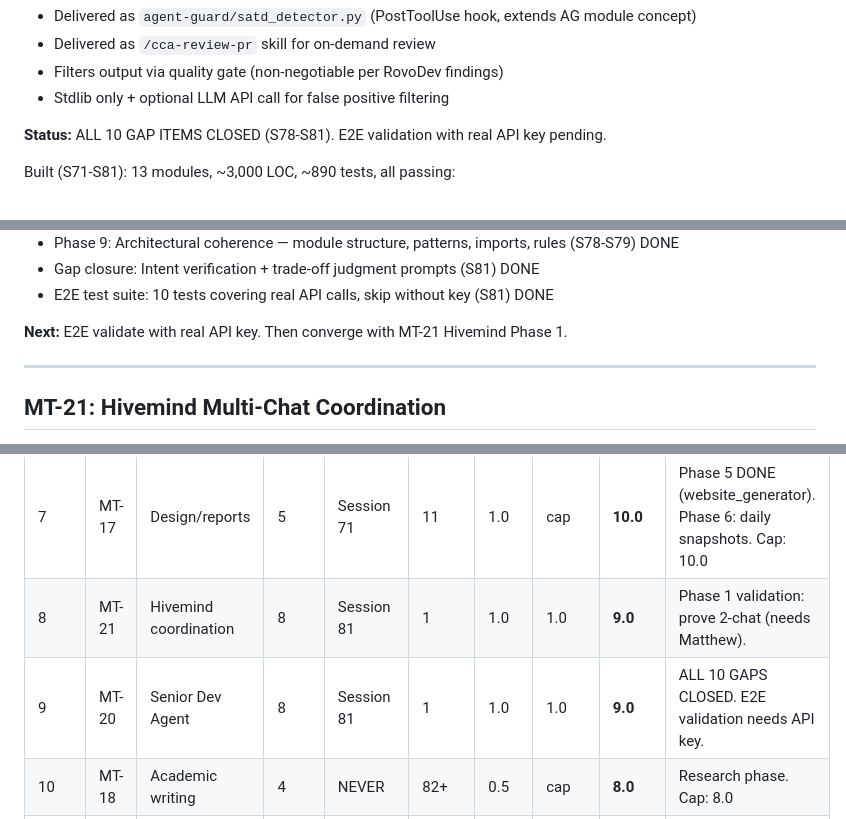
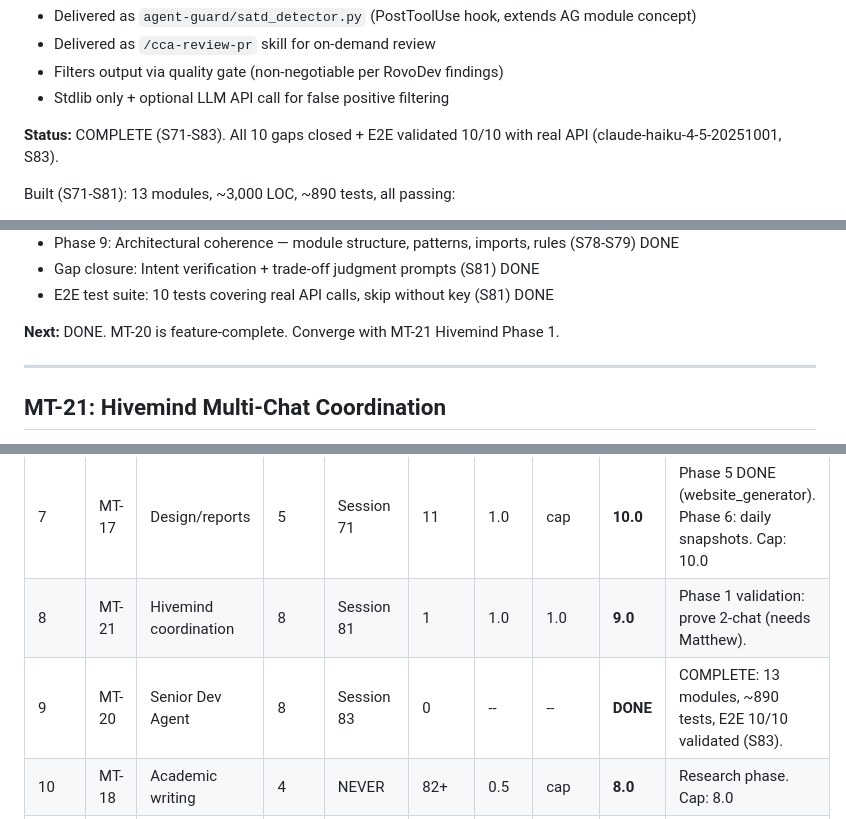
Before and after one commit to mpshields96/ClaudeCodeAdvancements, a Markdown page: MASTER_TASKS.md, 3 parts joined by grey strips. GitHub-like rendering.

```diff
--- a/MASTER_TASKS.md
+++ b/MASTER_TASKS.md
@@ -689,7 +689,7 @@ Phase 2 (Session 49):
 - Filters output via quality gate (non-negotiable per RovoDev findings)
 - Stdlib only + optional LLM API call for false positive filtering
 
-**Status:** ALL 10 GAP ITEMS CLOSED (S78-S81). E2E validation with real API key pending.
+**Status:** COMPLETE (S71-S83). All 10 gaps closed + E2E validated 10/10 with real API (claude-haiku-4-5-20251001, S83).
 
 Built (S71-S81): 13 modules, ~3,000 LOC, ~890 tests, all passing:
 - Infrastructure (S71-S74): satd_detector, effort_scorer, code_quality_scorer, fp_filter,
@@ -705,7 +705,7 @@ Built (S71-S81): 13 modules, ~3,000 LOC, ~890 tests, all passing:
 - Gap closure: Intent verification + trade-off judgment prompts (S81) DONE
 - E2E test suite: 10 tests covering real API calls, skip without key (S81) DONE
 
-**Next:** E2E validate with real API key. Then converge with MT-21 Hivemind Phase 1.
+**Next:** DONE. MT-20 is feature-complete. Converge with MT-21 Hivemind Phase 1.
 
 ---
 
@@ -777,7 +777,7 @@ developer colleague.
 | 6 | MT-8 | iPhone remote control | 5 | Session 44 | 38 | 0.5 | cap | **10.0** | SOLVED by native Remote Control + ServerCC/Moshi apps. Cap: 10.0. Consider closing. |
 | 7 | MT-17 | Design/reports | 5 | Session 71 | 11 | 1.0 | cap | **10.0** | Phase 5 DONE (website_generator). Phase 6: daily snapshots. Cap: 10.0 |
 | 8 | MT-21 | Hivemind coordination | 8 | Session 81 | 1 | 1.0 | 1.0 | **9.0** | Phase 1 validation: prove 2-chat (needs Matthew). |
-| 9 | MT-20 | Senior Dev Agent | 8 | Session 81 | 1 | 1.0 | 1.0 | **9.0** | ALL 10 GAPS CLOSED. E2E validation needs API key. |
+| 9 | MT-20 | Senior Dev Agent | 8 | Session 83 | 0 | -- | -- | **DONE** | COMPLETE: 13 modules, ~890 tests, E2E 10/10 validated (S83). |
 | 10 | MT-18 | Academic writing | 4 | NEVER | 82+ | 0.5 | cap | **8.0** | Research phase. Cap: 8.0 |
 | 11 | MT-13 | iOS/macOS app development | 4 | Session 49 | 33 | 0.5 | cap | **8.0** | Phase 3: first real app. Cap: 8.0 |
 
```
Also changed, not shown: ROADMAP.md (+1 -1 lines), SESSION_STATE.md (+7 -7 lines).
